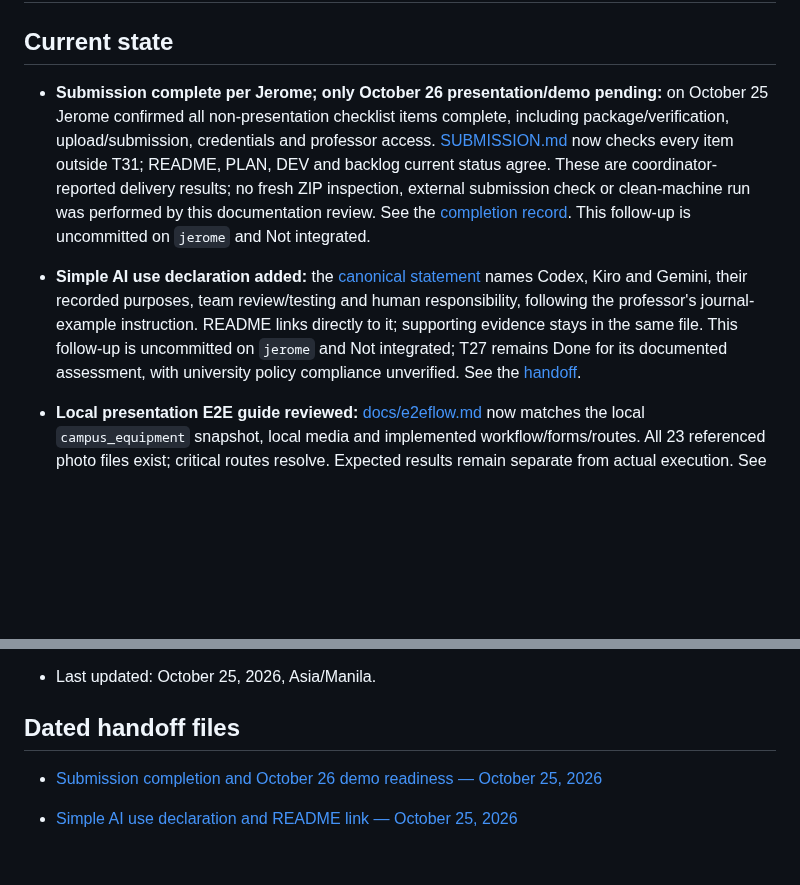
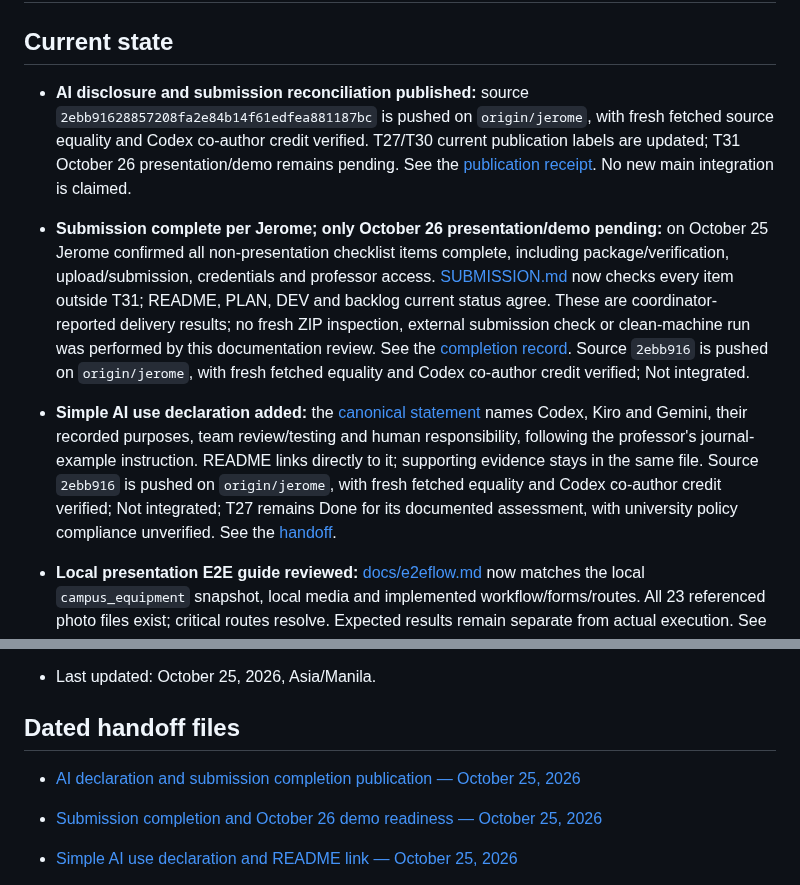
Before and after one commit to javecilla/Campus-Equipment-Borrowing-System, a Markdown page: HANDOFF.md, 2 parts joined by grey strips. Rendered like a GitHub page; blank space fills up the shorter version.

```diff
--- a/HANDOFF.md
+++ b/HANDOFF.md
@@ -2,9 +2,11 @@
 
 ## Current state
 
-- **Submission complete per Jerome; only October 26 presentation/demo pending:** on October 25 Jerome confirmed all non-presentation checklist items complete, including package/verification, upload/submission, credentials and professor access. [SUBMISSION.md](SUBMISSION.md) now checks every item outside T31; README, PLAN, DEV and backlog current status agree. These are coordinator-reported delivery results; no fresh ZIP inspection, external submission check or clean-machine run was performed by this documentation review. See the [completion record](handoffs/submission-completion-and-demo-readiness-10-25-2026.md). This follow-up is uncommitted on `jerome` and Not integrated.
+- **AI disclosure and submission reconciliation published:** source `2ebb91628857208fa2e84b14f61edfea881187bc` is pushed on `origin/jerome`, with fresh fetched source equality and Codex co-author credit verified. T27/T30 current publication labels are updated; T31 October 26 presentation/demo remains pending. See the [publication receipt](handoffs/ai-disclosure-and-submission-publication-10-25-2026.md). No new main integration is claimed.
 
-- **Simple AI use declaration added:** the [canonical statement](docs/professional-judgment-and-ethics.md#ai-use-declaration) names Codex, Kiro and Gemini, their recorded purposes, team review/testing and human responsibility, following the professor's journal-example instruction. README links directly to it; supporting evidence stays in the same file. This follow-up is uncommitted on `jerome` and Not integrated; T27 remains Done for its documented assessment, with university policy compliance unverified. See the [handoff](handoffs/ai-use-declaration-10-25-2026.md).
+- **Submission complete per Jerome; only October 26 presentation/demo pending:** on October 25 Jerome confirmed all non-presentation checklist items complete, including package/verification, upload/submission, credentials and professor access. [SUBMISSION.md](SUBMISSION.md) now checks every item outside T31; README, PLAN, DEV and backlog current status agree. These are coordinator-reported delivery results; no fresh ZIP inspection, external submission check or clean-machine run was performed by this documentation review. See the [completion record](handoffs/submission-completion-and-demo-readiness-10-25-2026.md). Source `2ebb916` is pushed on `origin/jerome`, with fresh fetched equality and Codex co-author credit verified; Not integrated.
+
+- **Simple AI use declaration added:** the [canonical statement](docs/professional-judgment-and-ethics.md#ai-use-declaration) names Codex, Kiro and Gemini, their recorded purposes, team review/testing and human responsibility, following the professor's journal-example instruction. README links directly to it; supporting evidence stays in the same file. Source `2ebb916` is pushed on `origin/jerome`, with fresh fetched equality and Codex co-author credit verified; Not integrated; T27 remains Done for its documented assessment, with university policy compliance unverified. See the [handoff](handoffs/ai-use-declaration-10-25-2026.md).
 
 - **Local presentation E2E guide reviewed:** [docs/e2eflow.md](docs/e2eflow.md) now matches the local `campus_equipment` snapshot, local media and implemented workflow/forms/routes. All 23 referenced photo files exist; critical routes resolve. Expected results remain separate from actual execution. See the [review/publication record](handoffs/t30-publication-and-local-e2e-flow-review-10-23-2026.md); no workflow or database write ran.
 
@@ -116,6 +118,8 @@
 - Last updated: October 25, 2026, Asia/Manila.
 
 ## Dated handoff files
+
+- [AI declaration and submission completion publication — October 25, 2026](handoffs/ai-disclosure-and-submission-publication-10-25-2026.md)
 
 - [Submission completion and October 26 demo readiness — October 25, 2026](handoffs/submission-completion-and-demo-readiness-10-25-2026.md)
 
```
Also changed, not shown: docs/tasks.md (+2 -2 lines), handoffs/ai-disclosure-and-submission-publication-10-25-2026.md (added, +37 -0 lines).
